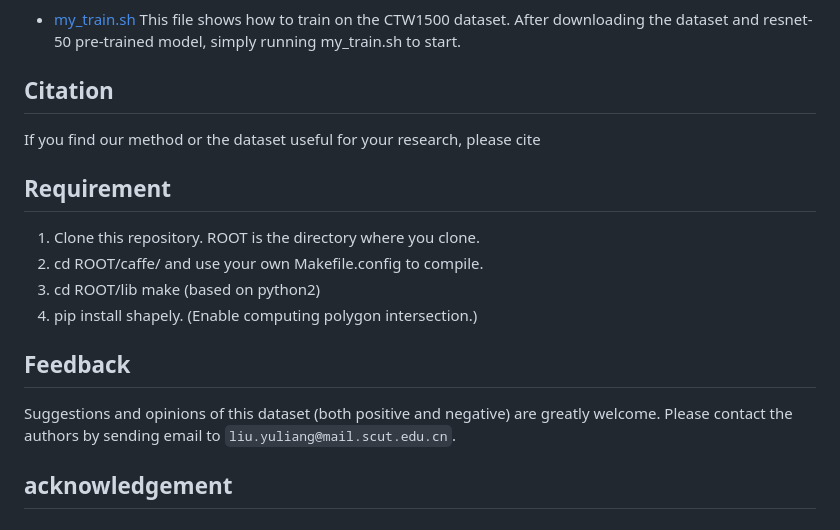
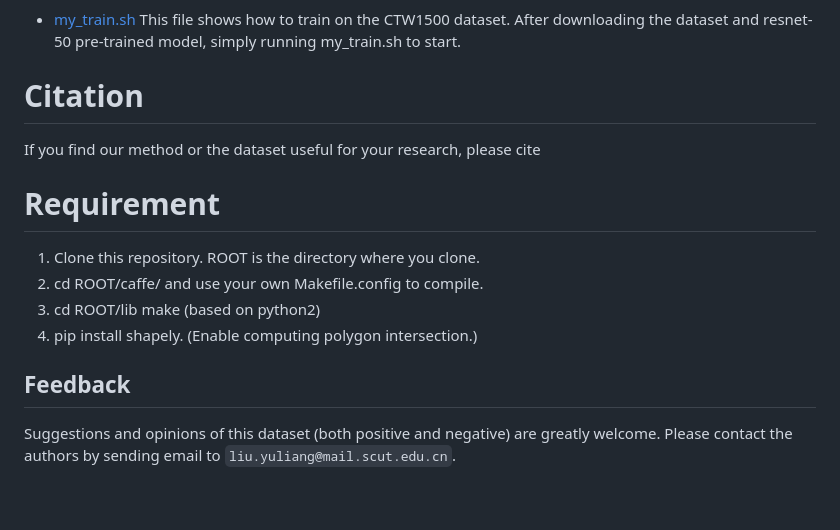
Before and after one commit to Yuliang-Liu/Curve-Text-Detector, a Markdown page: README.md, the part around the change printed below. Drawn GitHub-style.

```diff
--- a/README.md
+++ b/README.md
@@ -49,10 +55,11 @@ put model in ROOT/output/
 
 * [my_train.sh](./my_train.sh) This file shows how to train on the CTW1500 dataset. After downloading the dataset and resnet-50 pre-trained model, simply running my_train.sh to start.
 
-## Citation
+
+# Citation
 If you find our method or the dataset useful for your research, please cite
 
-## Requirement
+# Requirement
 1. Clone this repository. ROOT is the directory where you clone.
 2. cd ROOT/caffe/  and use your own Makefile.config to compile.
 3. cd ROOT/lib make (based on python2)
@@ -62,5 +69,3 @@ If you find our method or the dataset useful for your research, please cite
 ## Feedback
 Suggestions and opinions of this dataset (both positive and negative) are greatly welcome. Please contact the authors by sending email to
 `liu.yuliang@mail.scut.edu.cn`.
-
-## acknowledgement
```
Also changed, not shown: other parts of README.md (+9 -3 lines), images/1-1.jpg (added), images/1-2.jpg (added), images/1-3.jpg (added), images/annotation.jpg (added).
